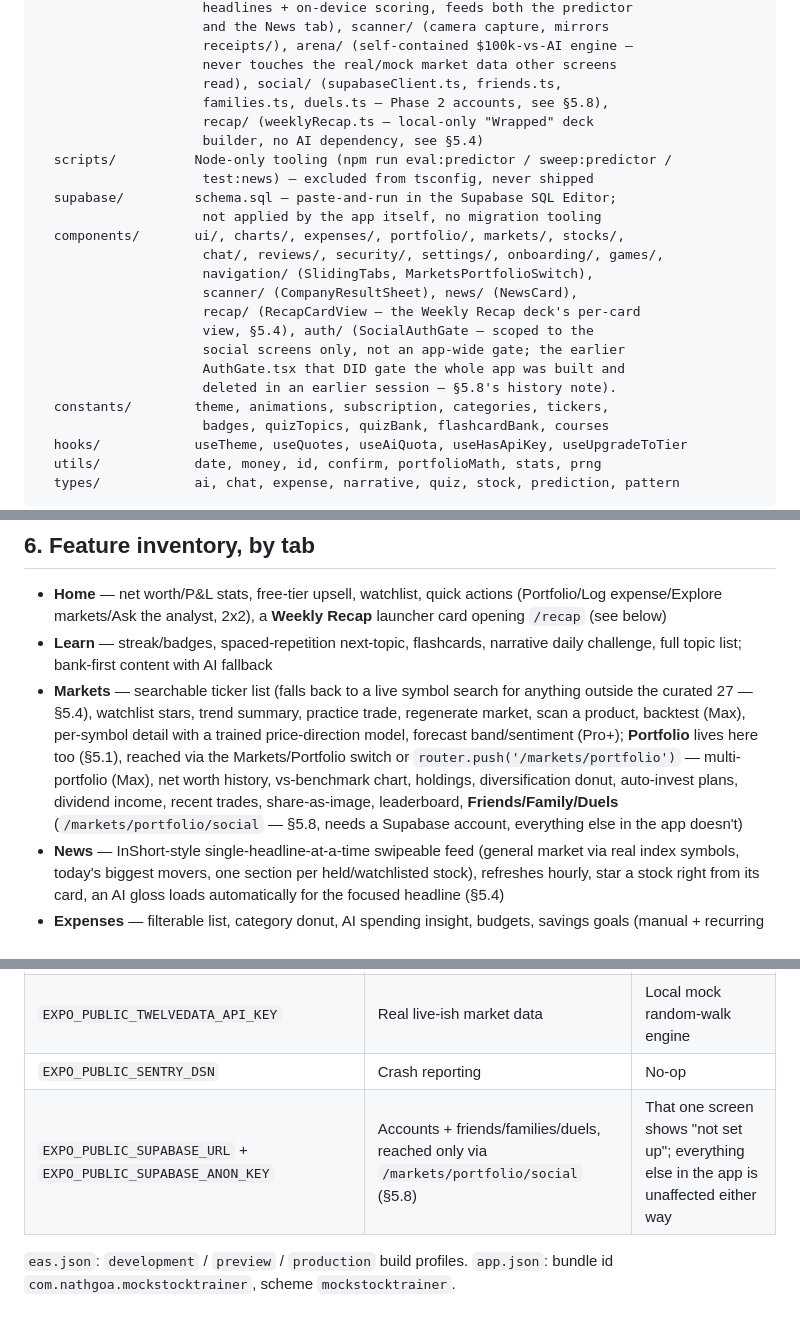
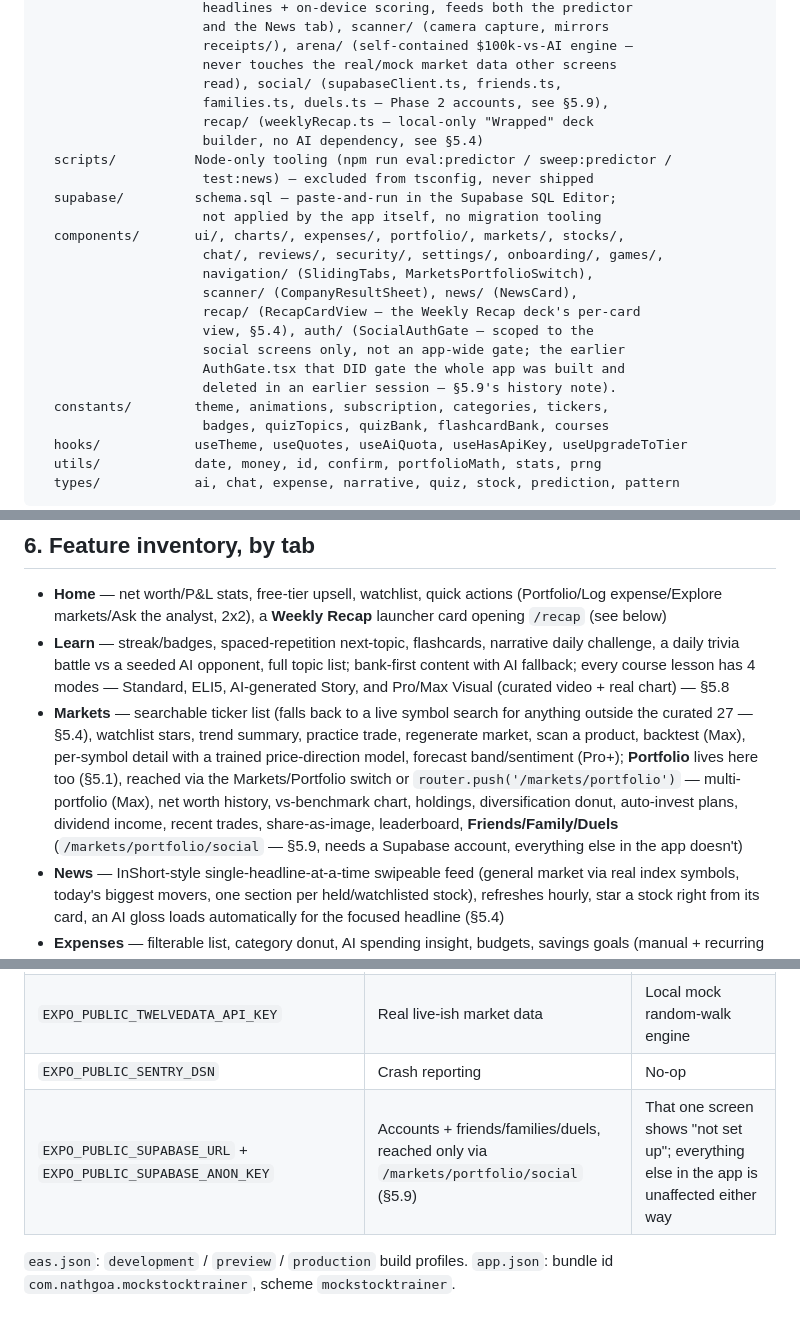
Before and after one commit to Nath-Goa/Shipaton, a Markdown page: CLAUDE.md, 3 parts joined by grey strips. GitHub-like rendering.

```diff
--- a/CLAUDE.md
+++ b/CLAUDE.md
@@ -70,7 +70,7 @@ Expense Tracker/                (app root — cd here for everything)
                      receipts/), arena/ (self-contained $100k-vs-AI engine —
                      never touches the real/mock market data other screens
                      read), social/ (supabaseClient.ts, friends.ts,
-                     families.ts, duels.ts — Phase 2 accounts, see §5.8),
+                     families.ts, duels.ts — Phase 2 accounts, see §5.9),
                      recap/ (weeklyRecap.ts — local-only "Wrapped" deck
                      builder, no AI dependency, see §5.4)
   scripts/          Node-only tooling (npm run eval:predictor / sweep:predictor /
@@ -85,7 +85,7 @@ Expense Tracker/                (app root — cd here for everything)
                      view, §5.4), auth/ (SocialAuthGate — scoped to the
                      social screens only, not an app-wide gate; the earlier
                      AuthGate.tsx that DID gate the whole app was built and
-                     deleted in an earlier session — §5.8's history note).
+                     deleted in an earlier session — §5.9's history note).
   constants/        theme, animations, subscription, categories, tickers,
                      badges, quizTopics, quizBank, flashcardBank, courses
   hooks/            useTheme, useQuotes, useAiQuota, useHasApiKey, useUpgradeToTier
@@ -182,8 +190,8 @@ History worth knowing, so the app-wide version doesn't get rebuilt the same way
 ## 6. Feature inventory, by tab
 
 - **Home** — net worth/P&L stats, free-tier upsell, watchlist, quick actions (Portfolio/Log expense/Explore markets/Ask the analyst, 2x2), a **Weekly Recap** launcher card opening `/recap` (see below)
-- **Learn** — streak/badges, spaced-repetition next-topic, flashcards, narrative daily challenge, full topic list; bank-first content with AI fallback
-- **Markets** — searchable ticker list (falls back to a live symbol search for anything outside the curated 27 — §5.4), watchlist stars, trend summary, practice trade, regenerate market, scan a product, backtest (Max), per-symbol detail with a trained price-direction model, forecast band/sentiment (Pro+); **Portfolio** lives here too (§5.1), reached via the Markets/Portfolio switch or `router.push('/markets/portfolio')` — multi-portfolio (Max), net worth history, vs-benchmark chart, holdings, diversification donut, auto-invest plans, dividend income, recent trades, share-as-image, leaderboard, **Friends/Family/Duels** (`/markets/portfolio/social` — §5.8, needs a Supabase account, everything else in the app doesn't)
+- **Learn** — streak/badges, spaced-repetition next-topic, flashcards, narrative daily challenge, a daily trivia battle vs a seeded AI opponent, full topic list; bank-first content with AI fallback; every course lesson has 4 modes — Standard, ELI5, AI-generated Story, and Pro/Max Visual (curated video + real chart) — §5.8
+- **Markets** — searchable ticker list (falls back to a live symbol search for anything outside the curated 27 — §5.4), watchlist stars, trend summary, practice trade, regenerate market, scan a product, backtest (Max), per-symbol detail with a trained price-direction model, forecast band/sentiment (Pro+); **Portfolio** lives here too (§5.1), reached via the Markets/Portfolio switch or `router.push('/markets/portfolio')` — multi-portfolio (Max), net worth history, vs-benchmark chart, holdings, diversification donut, auto-invest plans, dividend income, recent trades, share-as-image, leaderboard, **Friends/Family/Duels** (`/markets/portfolio/social` — §5.9, needs a Supabase account, everything else in the app doesn't)
 - **News** — InShort-style single-headline-at-a-time swipeable feed (general market via real index symbols, today's biggest movers, one section per held/watchlisted stock), refreshes hourly, star a stock right from its card, an AI gloss loads automatically for the focused headline (§5.4)
 - **Expenses** — filterable list, category donut, AI spending insight, budgets, savings goals (manual + recurring + round-up), CSV export
 - **Assistant** — general + per-symbol chat threads, history, quota/broken-key messaging
@@ -217,7 +225,7 @@ Everything is optional and additive — the app is fully functional in demo mode
 | `EXPO_PUBLIC_SHARED_OPENROUTER_API_KEY` | Raced against Gemini for text features | Gemini-only fallback |
 | `EXPO_PUBLIC_TWELVEDATA_API_KEY` | Real live-ish market data | Local mock random-walk engine |
 | `EXPO_PUBLIC_SENTRY_DSN` | Crash reporting | No-op |
-| `EXPO_PUBLIC_SUPABASE_URL` + `EXPO_PUBLIC_SUPABASE_ANON_KEY` | Accounts + friends/families/duels, reached only via `/markets/portfolio/social` (§5.8) | That one screen shows "not set up"; everything else in the app is unaffected either way |
+| `EXPO_PUBLIC_SUPABASE_URL` + `EXPO_PUBLIC_SUPABASE_ANON_KEY` | Accounts + friends/families/duels, reached only via `/markets/portfolio/social` (§5.9) | That one screen shows "not set up"; everything else in the app is unaffected either way |
 
 `eas.json`: `development` / `preview` / `production` build profiles. `app.json`: bundle id `com.nathgoa.mockstocktrainer`, scheme `mockstocktrainer`.
 
```
Also changed, not shown: other parts of CLAUDE.md (+14 -5 lines).
